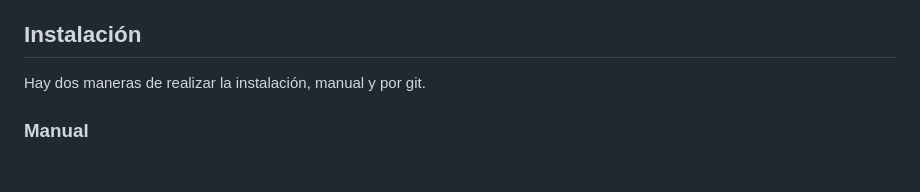
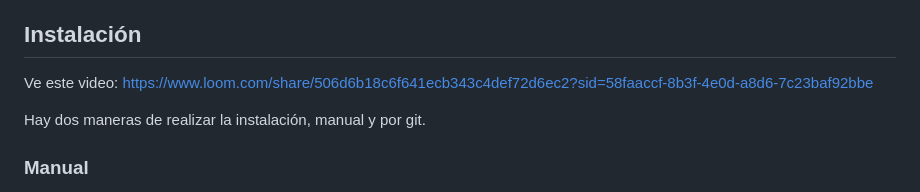
Before and after one commit to pedrouzcategui/dungeons_and_dragons, a Markdown page: README.md, the part around the change. Drawn GitHub-style; blank space fills up the shorter version.

Commit message:
Added Loom

```diff
--- a/README.md
+++ b/README.md
@@ -39,6 +39,8 @@ Este proyecto implementa un sistema de juego para un RPG basado en Dungeons and
 - Navegador moderno compatible con JavaScript y CSS
 
 ## Instalación
+
+Ve este video: https://www.loom.com/share/506d6b18c6f641ecb343c4def72d6ec2?sid=58faaccf-8b3f-4e0d-a8d6-7c23baf92bbe
 
 Hay dos maneras de realizar la instalación, manual y por git.
 
```
